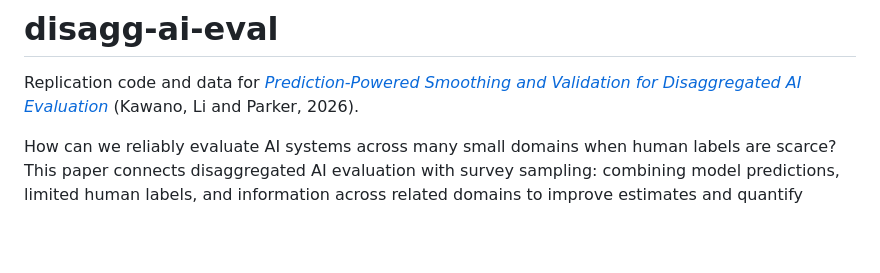
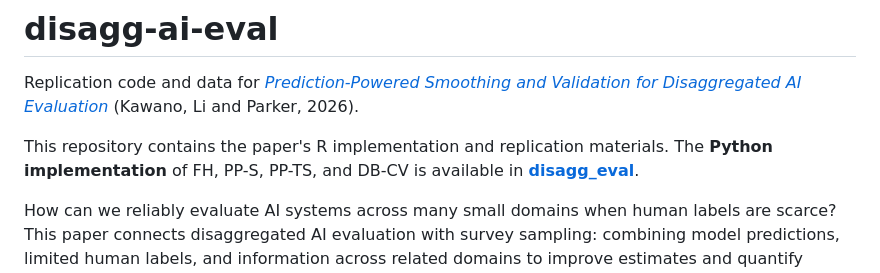
Before and after one commit to sho-kawano/disagg-ai-eval, a Markdown page: README.md, the part around the change. Drawn GitHub-style; blank space fills up the shorter version.

Commit message:
docs: link Python implementation in README

```diff
--- a/README.md
+++ b/README.md
@@ -1,6 +1,8 @@
 # disagg-ai-eval
 
 Replication code and data for [*Prediction-Powered Smoothing and Validation for Disaggregated AI Evaluation*](https://arxiv.org/abs/2609.20758) (Kawano, Li and Parker, 2026).
+
+This repository contains the paper's R implementation and replication materials. The **Python implementation** of FH, PP-S, PP-TS, and DB-CV is available in [**disagg_eval**](https://github.com/sho-kawano/disagg_eval).
 
 How can we reliably evaluate AI systems across many small domains when human labels are scarce? This paper connects disaggregated AI evaluation with survey sampling: combining model predictions, limited human labels, and information across related domains to improve estimates and quantify uncertainty. The experiments cover LLM benchmarking with Open LLM Leaderboard data and human–AI conversations from PRISM.
 
```
